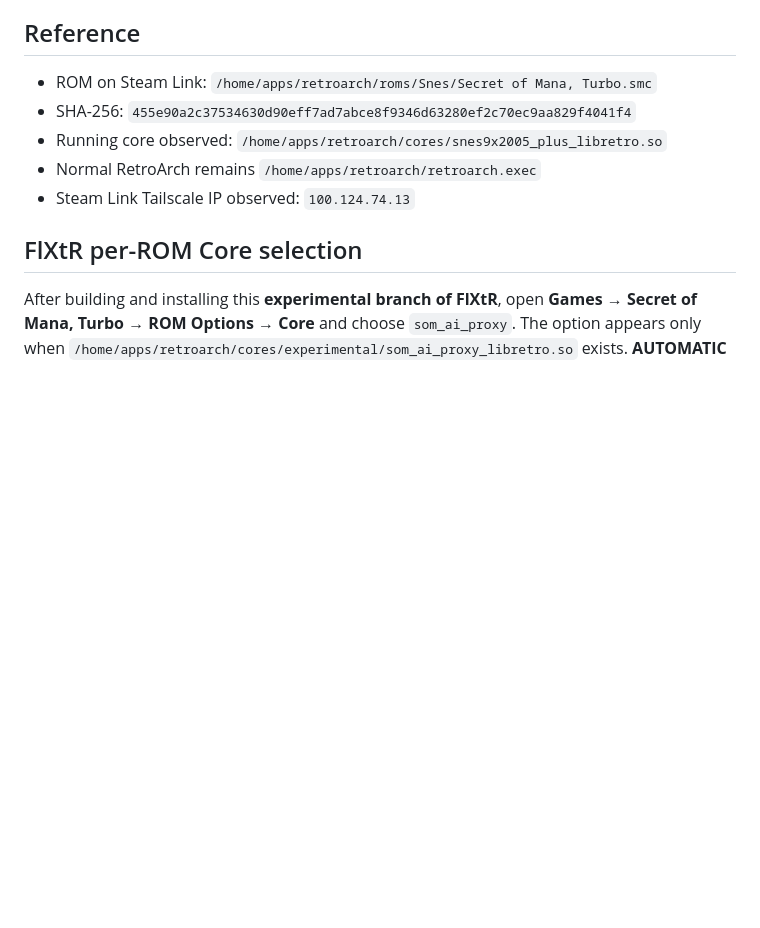
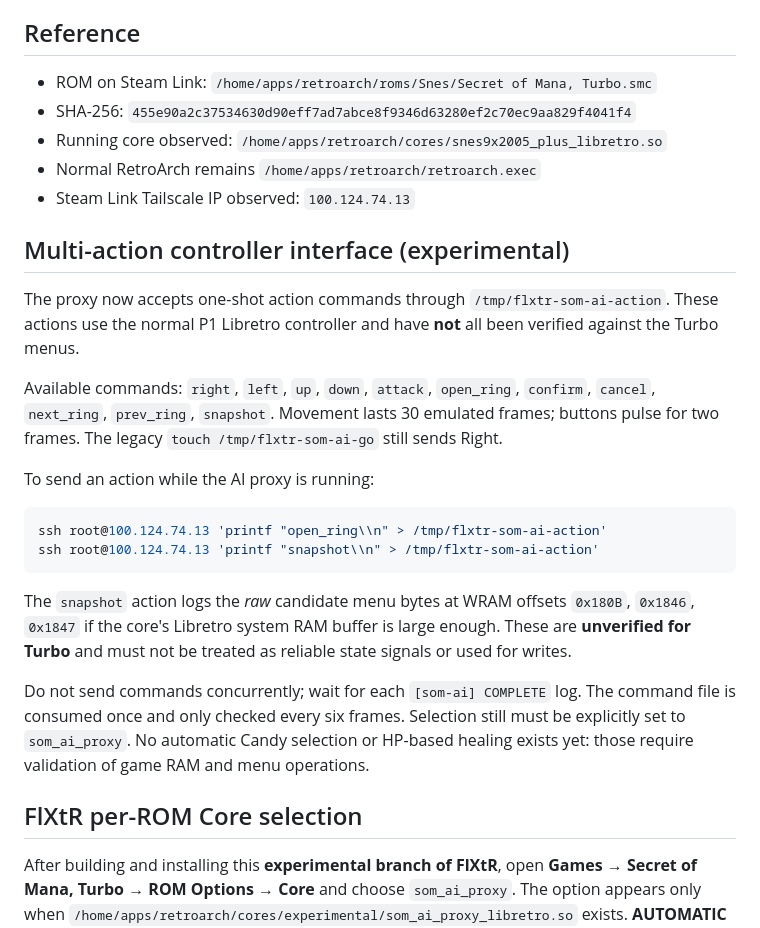
Before and after one commit to vatomalo/FlXtR-Steamlink, a Markdown page: docs/secret-of-mana-ai-input-bridge.md, the part around the change. GitHub-like rendering; blank space fills up the shorter version.

Commit message:
Document command-driven menu actions and read-only candidate RAM snapshot experiment

````diff
--- a/docs/secret-of-mana-ai-input-bridge.md
+++ b/docs/secret-of-mana-ai-input-bridge.md
@@ -13,6 +13,35 @@ persistent override is performed.
 - Running core observed: `/home/apps/retroarch/cores/snes9x2005_plus_libretro.so`
 - Normal RetroArch remains `/home/apps/retroarch/retroarch.exec`
 - Steam Link Tailscale IP observed: `100.124.74.13`
+
+## Multi-action controller interface (experimental)
+
+The proxy now accepts one-shot action commands through
+`/tmp/flxtr-som-ai-action`. These actions use the normal P1 Libretro
+controller and have **not** all been verified against the Turbo menus.
+
+Available commands: `right`, `left`, `up`, `down`, `attack`,
+`open_ring`, `confirm`, `cancel`, `next_ring`, `prev_ring`,
+`snapshot`. Movement lasts 30 emulated frames; buttons pulse for two
+frames. The legacy `touch /tmp/flxtr-som-ai-go` still sends Right.
+
+To send an action while the AI proxy is running:
+
+```sh
+ssh root@100.124.74.13 'printf "open_ring\\n" > /tmp/flxtr-som-ai-action'
+ssh root@100.124.74.13 'printf "snapshot\\n" > /tmp/flxtr-som-ai-action'
+```
+
+The `snapshot` action logs the *raw* candidate menu bytes at WRAM
+offsets `0x180B`, `0x1846`, `0x1847` if the core's Libretro system
+RAM buffer is large enough. These are **unverified for Turbo** and must
+not be treated as reliable state signals or used for writes.
+
+Do not send commands concurrently; wait for each
+`[som-ai] COMPLETE` log. The command file is consumed once and only
+checked every six frames. Selection still must be explicitly set to
+`som_ai_proxy`. No automatic Candy selection or HP-based healing
+exists yet: those require validation of game RAM and menu operations.
 
 ## FlXtR per-ROM Core selection
 
````
